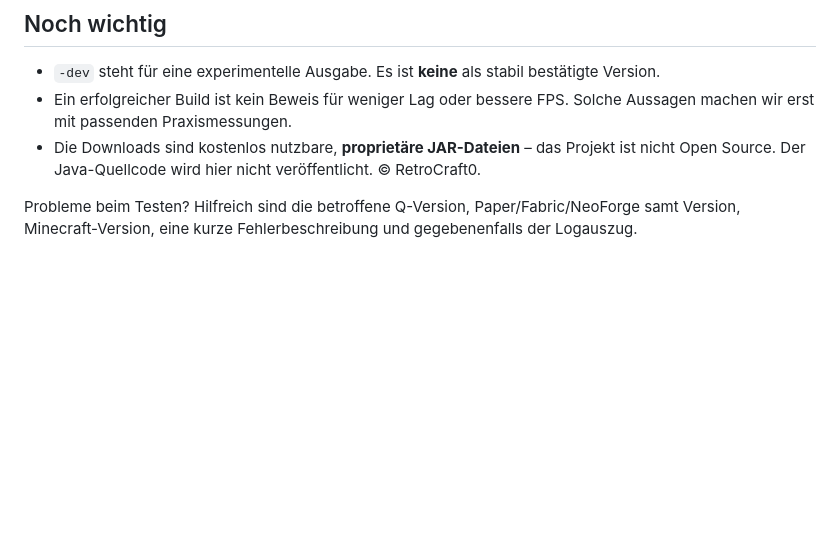
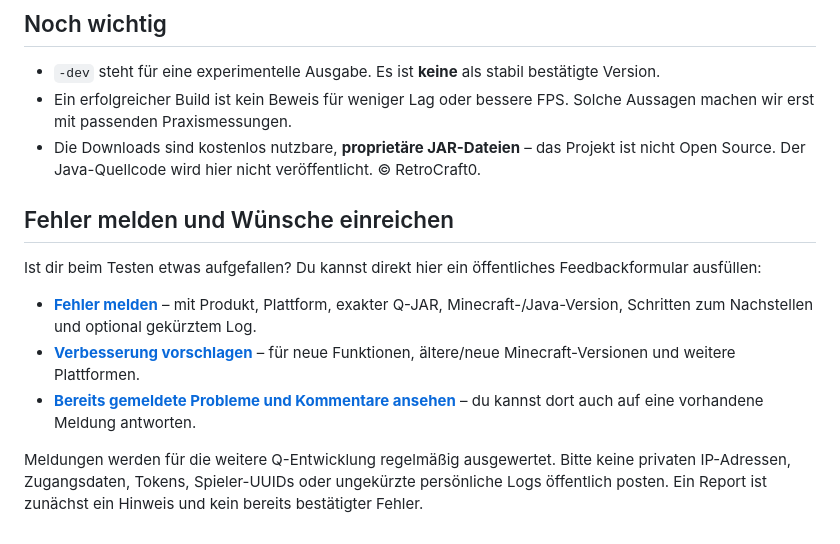
Before and after one commit to retrocraft0-hub/Q-Downloads, a Markdown page: README.md, the part around the change. Rendered like a GitHub page; blank space fills up the shorter version.

Commit message:
Document public Q bug form, feature requests, comment threads and safe log reporting

```diff
--- a/README.md
+++ b/README.md
@@ -40,4 +40,12 @@ Du brauchst nur die JAR deiner Plattform, nicht alle drei. Weitere Dateien wie `
 - Ein erfolgreicher Build ist kein Beweis für weniger Lag oder bessere FPS. Solche Aussagen machen wir erst mit passenden Praxismessungen.
 - Die Downloads sind kostenlos nutzbare, **proprietäre JAR-Dateien** – das Projekt ist nicht Open Source. Der Java-Quellcode wird hier nicht veröffentlicht. © RetroCraft0.
 
-Probleme beim Testen? Hilfreich sind die betroffene Q-Version, Paper/Fabric/NeoForge samt Version, Minecraft-Version, eine kurze Fehlerbeschreibung und gegebenenfalls der Logauszug.
+## Fehler melden und Wünsche einreichen
+
+Ist dir beim Testen etwas aufgefallen? Du kannst direkt hier ein öffentliches Feedbackformular ausfüllen:
+
+- **[Fehler melden](https://github.com/retrocraft0-hub/Q-Downloads/issues/new?template=bug-report.yml)** – mit Produkt, Plattform, exakter Q-JAR, Minecraft-/Java-Version, Schritten zum Nachstellen und optional gekürztem Log.
+- **[Verbesserung vorschlagen](https://github.com/retrocraft0-hub/Q-Downloads/issues/new?template=feature-request.yml)** – für neue Funktionen, ältere/neue Minecraft-Versionen und weitere Plattformen.
+- **[Bereits gemeldete Probleme und Kommentare ansehen](https://github.com/retrocraft0-hub/Q-Downloads/issues)** – du kannst dort auch auf eine vorhandene Meldung antworten.
+
+Meldungen werden für die weitere Q-Entwicklung regelmäßig ausgewertet. Bitte keine privaten IP-Adressen, Zugangsdaten, Tokens, Spieler-UUIDs oder ungekürzte persönliche Logs öffentlich posten. Ein Report ist zunächst ein Hinweis und kein bereits bestätigter Fehler.
```
